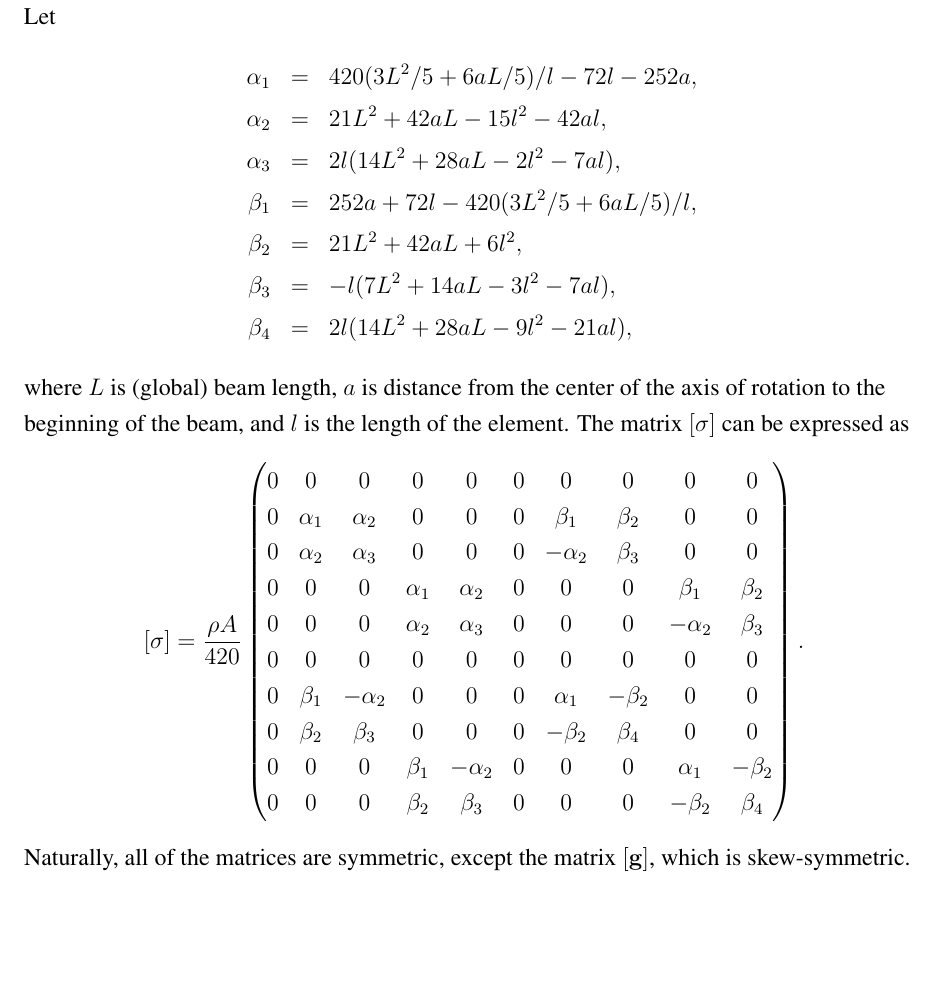
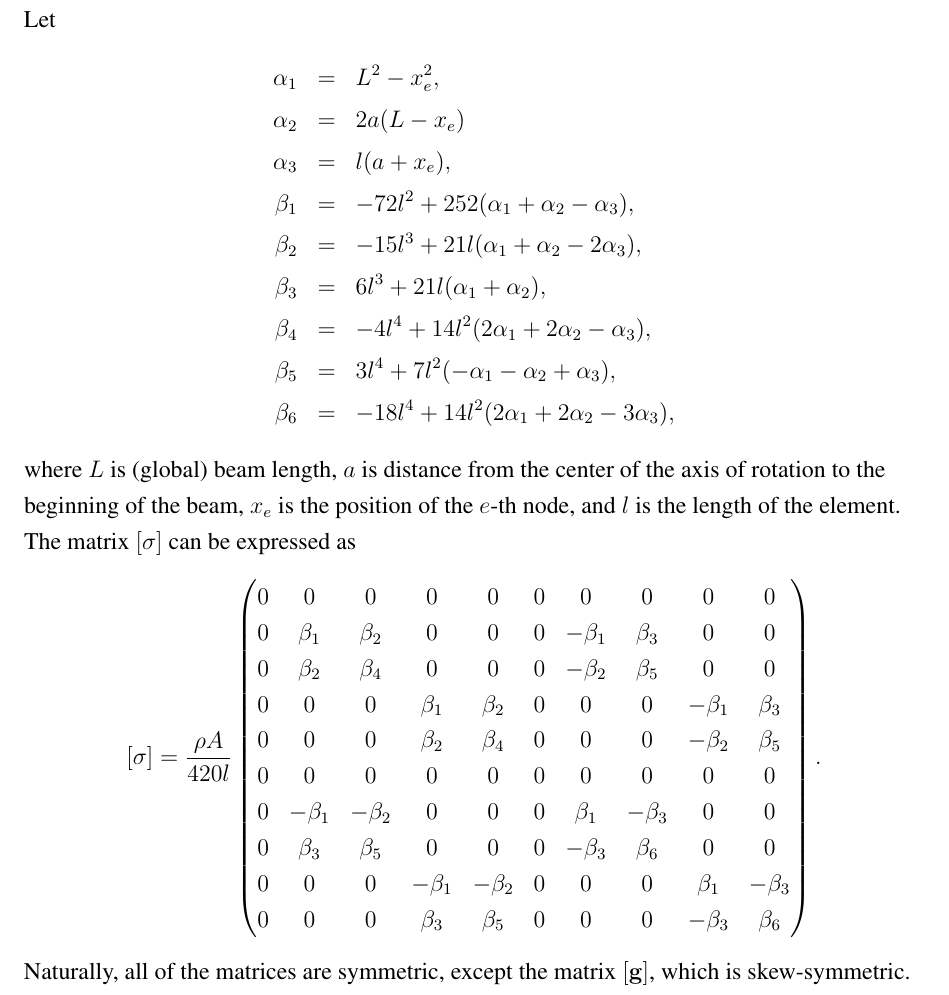
Before and after one commit to mullinix/thesis, a LaTeX thesis (thesis.tex, which reads body.tex): part of page 51 of 67, cut so that both start at the same text, the shorter picture padded with empty space. Compiled offline with pdfLaTeX.

Commit message:
modified sigma matrix.

```diff
--- a/body.tex
+++ b/body.tex
@@ -1685,31 +1685,65 @@ The computed matrices are given below.
  0 &  0 &    0 & 6I_{yy}l & 2I_{yy}l^2 & 0 &   0 &    0 & -6I_{yy}l & 4I_{yy}l^2\\
 \end{pmatrix}
 \]
+\begin{comment}
+	double L = len;
+	double l = xe1-xe;
+	double aa = L*L-xe*xe;
+	double bb = 2*a*(L-xe);
+	double cc = l*(a+xe);
+	// (2,2) = (4,4) = (7,7) = (9,9) = -(2,7) = -(7,2) = -(4,9) = -(9,4)
+	double a22 = -72*pow(l,2)+252*(aa+bb-cc);
+	// (2,3) = (3,2) = (4,5) = (5,4) = -(3,7) = -(7,3) = -(5,9) = -(9,5)
+	double b23 = -15*pow(l,3)+21*l*(aa+bb-2*cc);
+	// (2,8) = (8,2) = (4,10) = (10,4) = -(7,8) = -(8,7) = -(9,10) = -(10,9)
+	double c28 = 6*pow(l,3)+21*l*(aa+bb);
+	// (3,3) = (5,5)
+	double d33 = -4*pow(l,4)+14*l*l*(2*aa+2*bb-cc);
+	// (3,8) = (8,3) = (5,10) = (10,5)
+	double e38 = 3*pow(l,4)+7*l*l*(-aa-bb+cc);
+	// (8,8) = (10,10)
+	double f88 = -18*pow(l,4)+14*l*l*(2*aa+2*bb-3*cc);
+
+
+	sigma << 0,   0,    0,    0,    0,   0,    0,    0,    0,    0,
+			 0,  a22,  b23,   0,    0,   0, -a22,  c28,    0,    0,
+			 0,  b23,  d33,   0,    0,   0, -b23,  e38,    0,    0,
+			 0,   0,    0,  a22,  b23,   0,    0,    0, -a22,  c28,
+			 0,   0,    0,  b23,  d33,   0,    0,    0, -b23,  e38,
+			 0,   0,    0,    0,    0,   0,    0,    0,    0,    0,
+			 0, -a22, -b23,   0,    0,   0,  a22, -c28,    0,    0,
+			 0,  c28,  e38,   0,    0,   0, -c28,  f88,    0,    0,
+			 0,   0,    0, -a22, -b23,   0,    0,    0,  a22, -c28,
+			 0,   0,    0,  c28,  e38,   0,    0,    0, -c28,  f88;
+
+\end{comment}
 Let
 \begin{eqnarray*}
-\alpha_1 &=& 420(3L^2/5 + 6aL/5)/l - 72l - 252a, \\
-\alpha_2 &=& 21L^2 + 42aL - 15l^2 - 42al, \\
-\alpha_3 &=& 2l(14L^2 + 28aL - 2l^2 - 7al),\\
-\beta_1 &=& 252a + 72l - 420(3L^2/5 + 6aL/5)/l,\\
-\beta_2 &=& 21L^2 + 42aL + 6l^2,\\
-\beta_3 &=& -l(7L^2 + 14aL - 3l^2 - 7al),\\
-\beta_4 &=& 2l(14L^2 + 28aL - 9l^2 - 21al),
+\alpha_1 &=& L^2-x_e^2,\\
+\alpha_2 &=& 2a(L-x_e)\\
+\alpha_3 &=& l(a+x_e),\\
+\beta_1 &=& -72l^2+252(\alpha_1+\alpha_2-\alpha_3),\\
+\beta_2 &=& -15l^3+21l(\alpha_1+\alpha_2-2\alpha_3),\\
+\beta_3 &=& 6l^3+21l(\alpha_1+\alpha_2),\\
+\beta_4 &=& -4l^4+14l^2(2\alpha_1+2\alpha_2-\alpha_3),\\
+\beta_5 &=& 3l^4+7l^2(-\alpha_1-\alpha_2+\alpha_3),\\
+\beta_6 &=& -18l^4+14l^2(2\alpha_1+2\alpha_2-3\alpha_3),
 \end{eqnarray*}
-where $L$ is (global) beam length, $a$ is distance from the center of the axis of rotation to the beginning of the beam, and $l$ is the length of the element.
+where $L$ is (global) beam length, $a$ is distance from the center of the axis of rotation to the beginning of the beam, $x_e$ is the position of the $e$-th node, and $l$ is the length of the element.
 The matrix $\mathbf{[\sigma]}$ can be expressed as
 \[
 \mathbf{[\sigma]} =
-\frac{\rho A}{420}\begin{pmatrix}
+\frac{\rho A}{420l}\begin{pmatrix}
  0 & 0 &  0 & 0 &  0 & 0 & 0 & 0 & 0 &  0\\
- 0 & \alpha_1 & \alpha_2 & 0 &  0 & 0 &  \beta_1  & \beta_2 & 0 & 0\\
- 0 & \alpha_2 & \alpha_3 & 0 &  0 & 0 & -\alpha_2 & \beta_3 & 0 & 0\\
- 0 & 0 & 0 & \alpha_1 & \alpha_2 & 0 & 0 & 0 &  \beta_1  & \beta_2 \\
- 0 & 0 & 0 & \alpha_2 & \alpha_3 & 0 & 0 & 0 & -\alpha_2 & \beta_3\\
+ 0 & \beta_1 & \beta_2 & 0 &  0 & 0 &  -\beta_1  & \beta_3 & 0 & 0\\
+ 0 & \beta_2 & \beta_4 & 0 &  0 & 0 & -\beta_2 & \beta_5 & 0 & 0\\
+ 0 & 0 & 0 & \beta_1 & \beta_2 & 0 & 0 & 0 &  -\beta_1  & \beta_3 \\
+ 0 & 0 & 0 & \beta_2 & \beta_4 & 0 & 0 & 0 & -\beta_2 & \beta_5 \\
  0 & 0 & 0 & 0 & 0 & 0 & 0 & 0 & 0 & 0\\
- 0 & \beta_1 & -\alpha_2 & 0 & 0 & 0 & \alpha_1 & -\beta_2 & 0 & 0\\
- 0 & \beta_2 & \beta_3 & 0 & 0 & 0 & -\beta_2 & \beta_4 & 0 & 0\\
- 0 & 0 & 0 & \beta_1 & -\alpha_2 & 0 & 0 & 0 & \alpha_1 & -\beta_2\\
- 0 & 0 & 0 & \beta_2 &  \beta_3  & 0 & 0 & 0 & -\beta_2 &  \beta_4\\
+ 0 & -\beta_1 & -\beta_2 & 0 & 0 & 0 & \beta_1 & -\beta_3 & 0 & 0\\
+ 0 & \beta_3 & \beta_5 & 0 & 0 & 0 & -\beta_3 & \beta_6 & 0 & 0\\
+ 0 & 0 & 0 & -\beta_1 & -\beta_2 & 0 & 0 & 0 & \beta_1 & -\beta_3 \\
+ 0 & 0 & 0 & \beta_3 & \beta_5  & 0 & 0 & 0 & -\beta_3 &  \beta_6
 \end{pmatrix}.
 \]
 Naturally, all of the matrices are symmetric, except the matrix $\mathbf{[g]}$, which is skew-symmetric. In other words,
```
Also changed, not shown: thesis.pdf, 1 other file.
